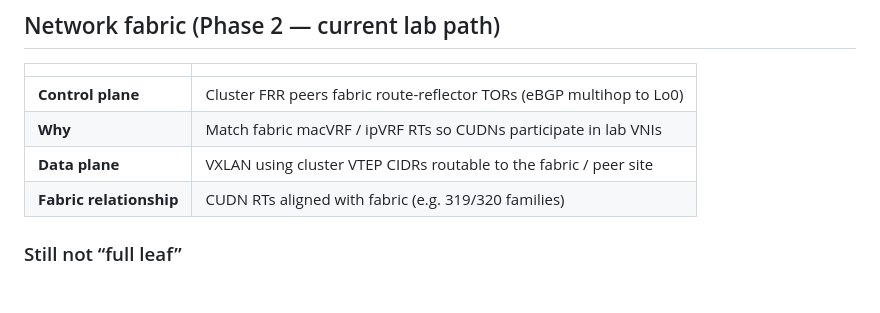
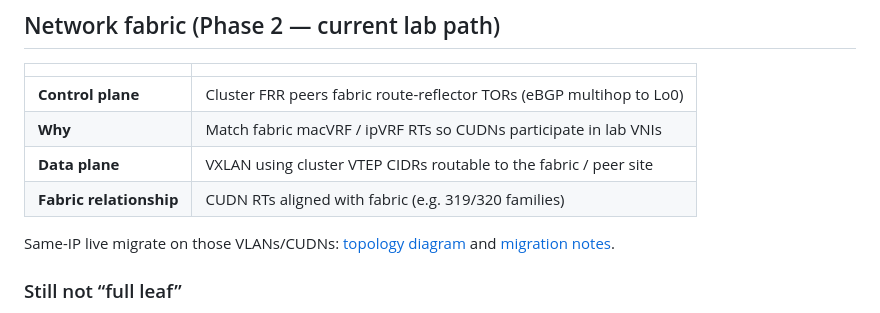
Before and after one commit to ngner/rosa-evpn, a Markdown page: docs/peering-models.md, the part around the change. Drawn GitHub-style; blank space fills up the shorter version.

```diff
--- a/docs/peering-models.md
+++ b/docs/peering-models.md
@@ -28,6 +28,8 @@
 | **Data plane** | VXLAN using cluster VTEP CIDRs routable to the fabric / peer site |
 | **Fabric relationship** | CUDN RTs aligned with fabric (e.g. 319/320 families) |
 
+Same-IP live migrate on those VLANs/CUDNs: [topology diagram](images/same-ip-live-migrate-topology.png) and [migration notes](migration.md#live-migration-and-evpn).
+
 ### Still not “full leaf”
 
 Fabric peering is necessary to *aim at* real VLAN/VNI membership, but today
```
Also changed, not shown: README.md (+4 -0 lines), docs/migration.md (+8 -0 lines), docs/images/live-migration-network-challenge.png (added), docs/images/same-ip-live-migrate-topology.png (added).
